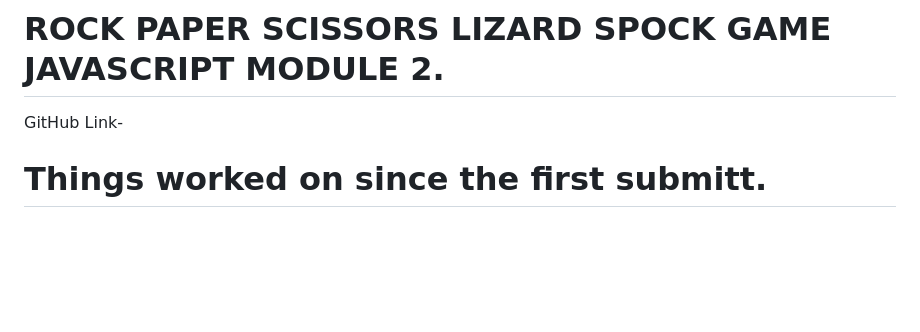
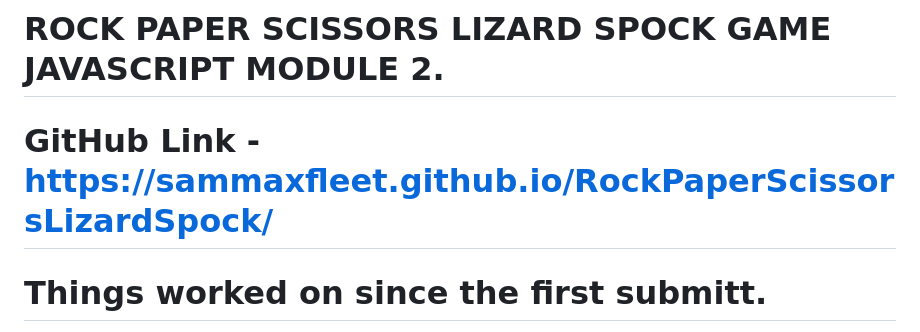
Before and after one commit to sammaxfleet/RockPaperScissorsLizardSpock, a Markdown page: README.md, the part around the change. GitHub-like rendering; blank space fills up the shorter version.

Commit message:
Update README.md
Added Github link

```diff
--- a/README.md
+++ b/README.md
@@ -1,6 +1,6 @@
 # ROCK PAPER SCISSORS LIZARD SPOCK GAME JAVASCRIPT MODULE 2.
 
-GitHub Link-
+# GitHub Link - https://sammaxfleet.github.io/RockPaperScissorsLizardSpock/
 
 # Things worked on since the first submitt.
 
```
